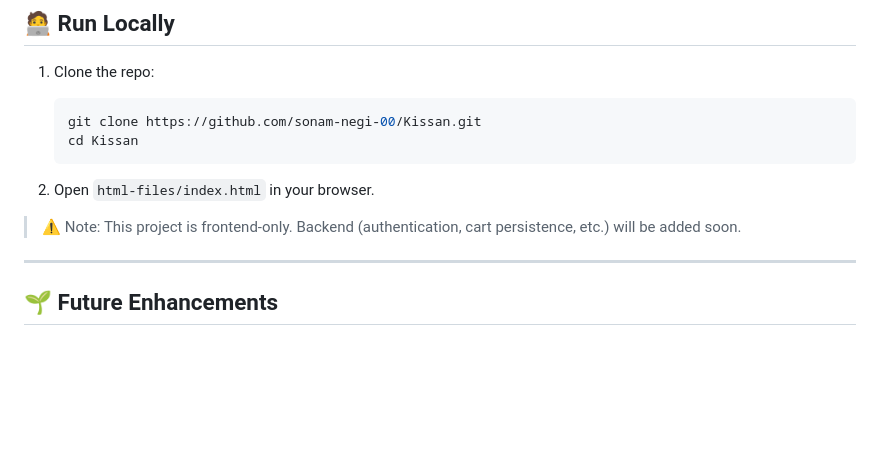
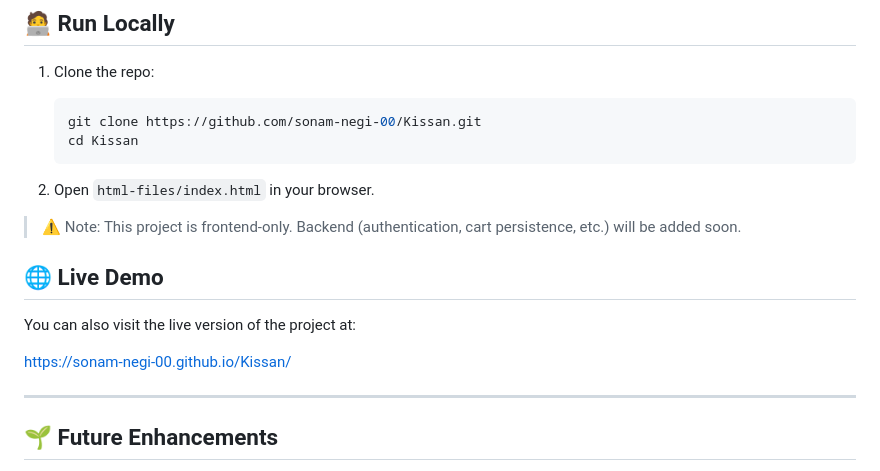
Before and after one commit to sonam-negi-00/Kissan, a Markdown page: README.md, the part around the change. GitHub-like rendering; blank space fills up the shorter version.

```diff
--- a/README.md
+++ b/README.md
@@ -56,6 +56,12 @@ Kissan/
 
 > ⚠️ Note: This project is frontend-only. Backend (authentication, cart persistence, etc.) will be added soon.
 
+
+## 🌐 Live Demo
+You can also visit the live version of the project at:
+
+https://sonam-negi-00.github.io/Kissan/
+
 ---
 
 ## 🌱 Future Enhancements
```
